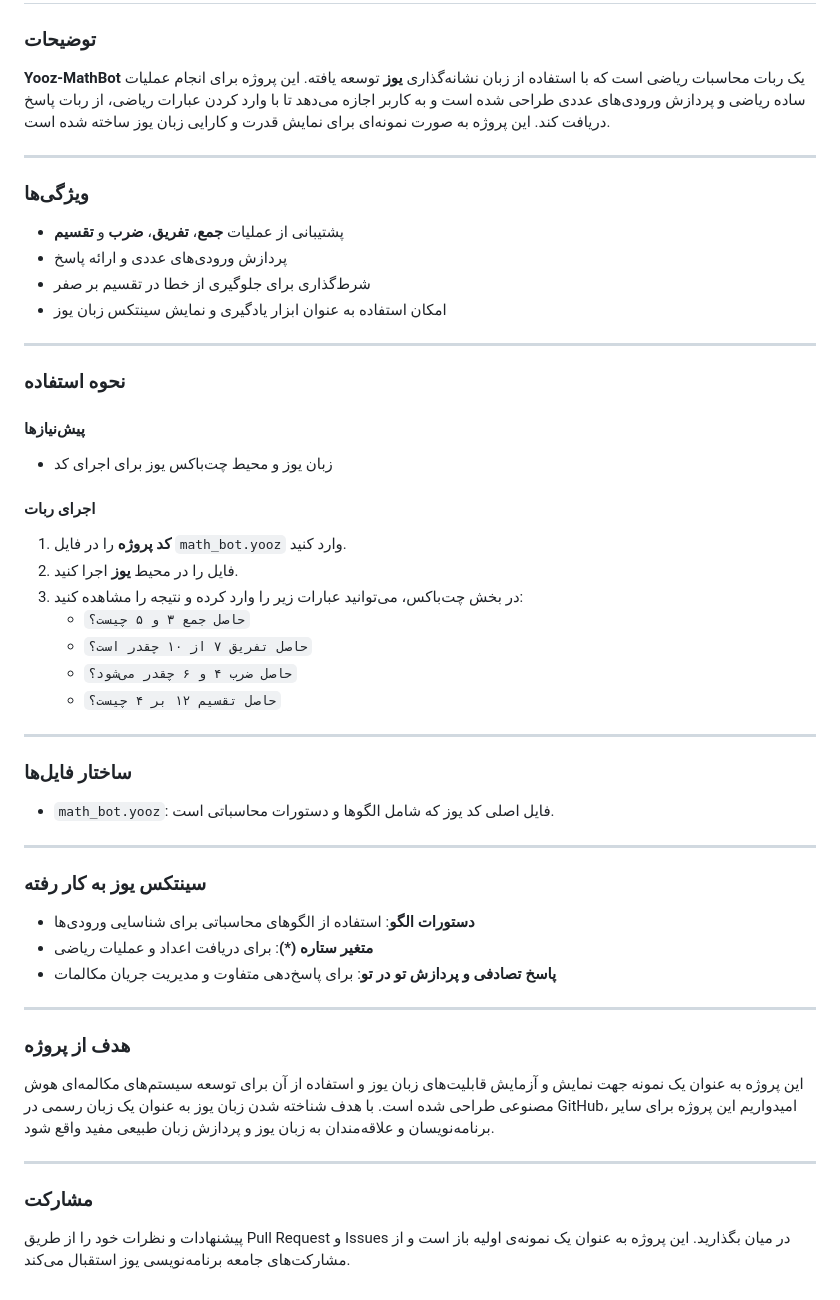
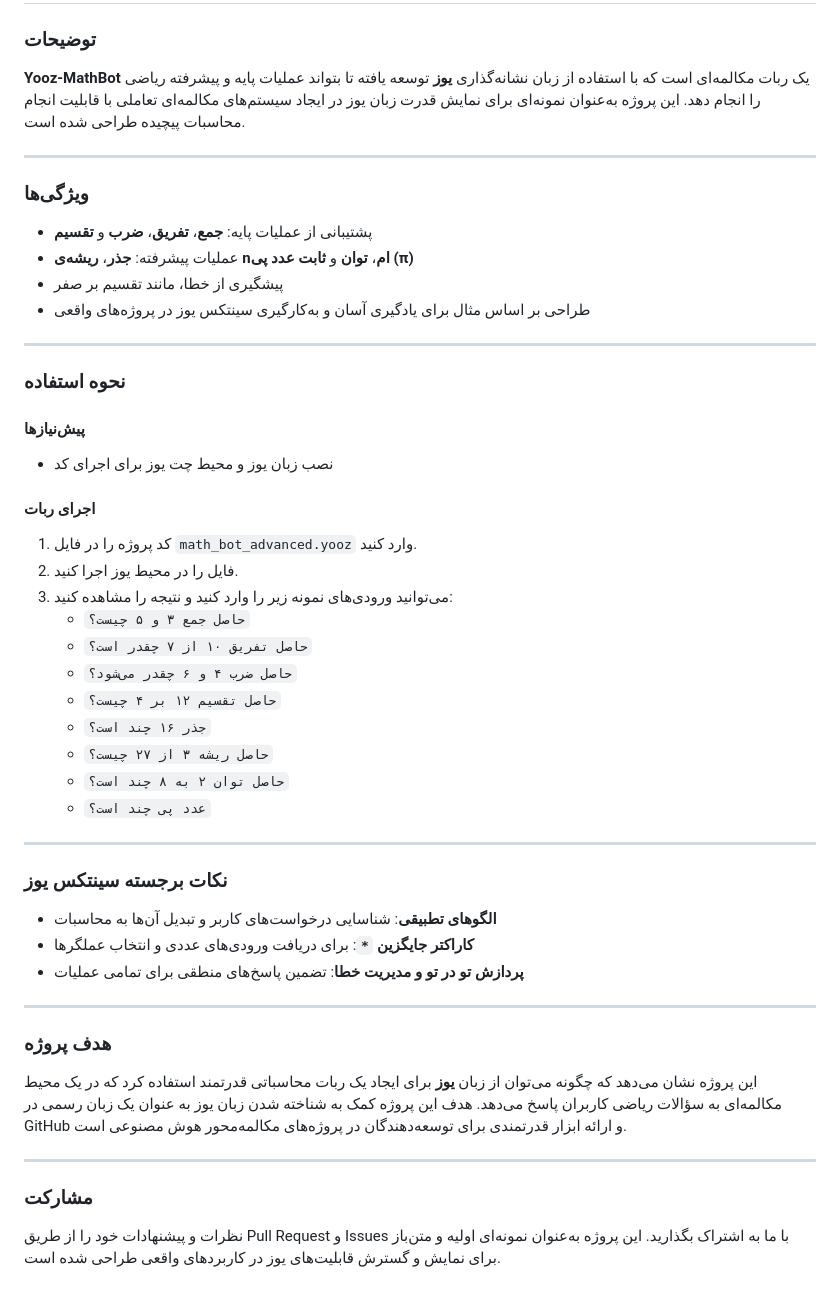
Before and after one commit to pllusin/Yooz-MathBot, a Markdown page: README.md, the part around the change. GitHub-like rendering.

```diff
--- a/README.md
+++ b/README.md
@@ -1,49 +1,49 @@
 # Yooz-MathBot
 
 ### توضیحات
-**Yooz-MathBot** یک ربات محاسبات ریاضی است که با استفاده از زبان نشانه‌گذاری **یوز** توسعه یافته. این پروژه برای انجام عملیات ساده ریاضی و پردازش ورودی‌های عددی طراحی شده است و به کاربر اجازه می‌دهد تا با وارد کردن عبارات ریاضی، از ربات پاسخ دریافت کند. این پروژه به صورت نمونه‌ای برای نمایش قدرت و کارایی زبان یوز ساخته شده است.
+**Yooz-MathBot** یک ربات مکالمه‌ای است که با استفاده از زبان نشانه‌گذاری **یوز** توسعه یافته تا بتواند عملیات پایه و پیشرفته ریاضی را انجام دهد. این پروژه به‌عنوان نمونه‌ای برای نمایش قدرت زبان یوز در ایجاد سیستم‌های مکالمه‌ای تعاملی با قابلیت انجام محاسبات پیچیده طراحی شده است.
 
 ---
 
 ### ویژگی‌ها
-- پشتیبانی از عملیات **جمع**، **تفریق**، **ضرب** و **تقسیم**
-- پردازش ورودی‌های عددی و ارائه پاسخ
-- شرط‌گذاری برای جلوگیری از خطا در تقسیم بر صفر
-- امکان استفاده به عنوان ابزار یادگیری و نمایش سینتکس زبان یوز
+- پشتیبانی از عملیات پایه: **جمع**، **تفریق**، **ضرب** و **تقسیم**
+- عملیات پیشرفته: **جذر**، **ریشه‌ی nام**، **توان** و **ثابت عدد پی (π)**
+- پیشگیری از خطا، مانند تقسیم بر صفر
+- طراحی بر اساس مثال برای یادگیری آسان و به‌کارگیری سینتکس یوز در پروژه‌های واقعی
 
 ---
 
 ### نحوه استفاده
 #### پیش‌نیازها
-- زبان یوز و محیط چت‌باکس یوز برای اجرای کد
+- نصب زبان یوز و محیط چت یوز برای اجرای کد
 
 #### اجرای ربات
-1. **کد پروژه** را در فایل `math_bot.yooz` وارد کنید.
-2. فایل را در محیط **یوز** اجرا کنید.
-3. در بخش چت‌باکس، می‌توانید عبارات زیر را وارد کرده و نتیجه را مشاهده کنید:
+1. کد پروژه را در فایل `math_bot_advanced.yooz` وارد کنید.
+2. فایل را در محیط یوز اجرا کنید.
+3. می‌توانید ورودی‌های نمونه زیر را وارد کنید و نتیجه را مشاهده کنید:
     - `حاصل جمع ۳ و ۵ چیست؟`
-    - `حاصل تفریق ۷ از ۱۰ چقدر است؟`
+    - `حاصل تفریق ۱۰ از ۷ چقدر است؟`
     - `حاصل ضرب ۴ و ۶ چقدر می‌شود؟`
     - `حاصل تقسیم ۱۲ بر ۴ چیست؟`
+    - `جذر ۱۶ چند است؟`
+    - `حاصل ریشه ۳ از ۲۷ چیست؟`
+    - `حاصل توان ۲ به ۸ چند است؟`
+    - `عدد پی چند است؟`
+
 
 ---
 
-### ساختار فایل‌ها
-- `math_bot.yooz`: فایل اصلی کد یوز که شامل الگوها و دستورات محاسباتی است.
+### نکات برجسته سینتکس یوز
+- **الگوهای تطبیقی**: شناسایی درخواست‌های کاربر و تبدیل آن‌ها به محاسبات
+- **کاراکتر جایگزین `*`**: برای دریافت ورودی‌های عددی و انتخاب عملگرها
+- **پردازش تو در تو و مدیریت خطا**: تضمین پاسخ‌های منطقی برای تمامی عملیات
 
 ---
 
-### سینتکس یوز به کار رفته
-- **دستورات الگو**: استفاده از الگوهای محاسباتی برای شناسایی ورودی‌ها
-- **متغیر ستاره (*)**: برای دریافت اعداد و عملیات ریاضی
-- **پاسخ تصادفی و پردازش تو در تو**: برای پاسخ‌دهی متفاوت و مدیریت جریان مکالمات
-
----
-
-### هدف از پروژه
-این پروژه به عنوان یک نمونه جهت نمایش و آزمایش قابلیت‌های زبان یوز و استفاده از آن برای توسعه سیستم‌های مکالمه‌ای هوش مصنوعی طراحی شده است. با هدف شناخته شدن زبان یوز به عنوان یک زبان رسمی در GitHub، امیدواریم این پروژه برای سایر برنامه‌نویسان و علاقه‌مندان به زبان یوز و پردازش زبان طبیعی مفید واقع شود.
+### هدف پروژه
+این پروژه نشان می‌دهد که چگونه می‌توان از زبان **یوز** برای ایجاد یک ربات محاسباتی قدرتمند استفاده کرد که در یک محیط مکالمه‌ای به سؤالات ریاضی کاربران پاسخ می‌دهد. هدف این پروژه کمک به شناخته شدن زبان یوز به عنوان یک زبان رسمی در GitHub و ارائه ابزار قدرتمندی برای توسعه‌دهندگان در پروژه‌های مکالمه‌محور هوش مصنوعی است.
 
 ---
 
 ### مشارکت
-پیشنهادات و نظرات خود را از طریق Pull Request و Issues در میان بگذارید. این پروژه به عنوان یک نمونه‌ی اولیه باز است و از مشارکت‌های جامعه برنامه‌نویسی یوز استقبال می‌کند.
+نظرات و پیشنهادات خود را از طریق Pull Request و Issues با ما به اشتراک بگذارید. این پروژه به‌عنوان نمونه‌ای اولیه و متن‌باز برای نمایش و گسترش قابلیت‌های یوز در کاربردهای واقعی طراحی شده است.
```
